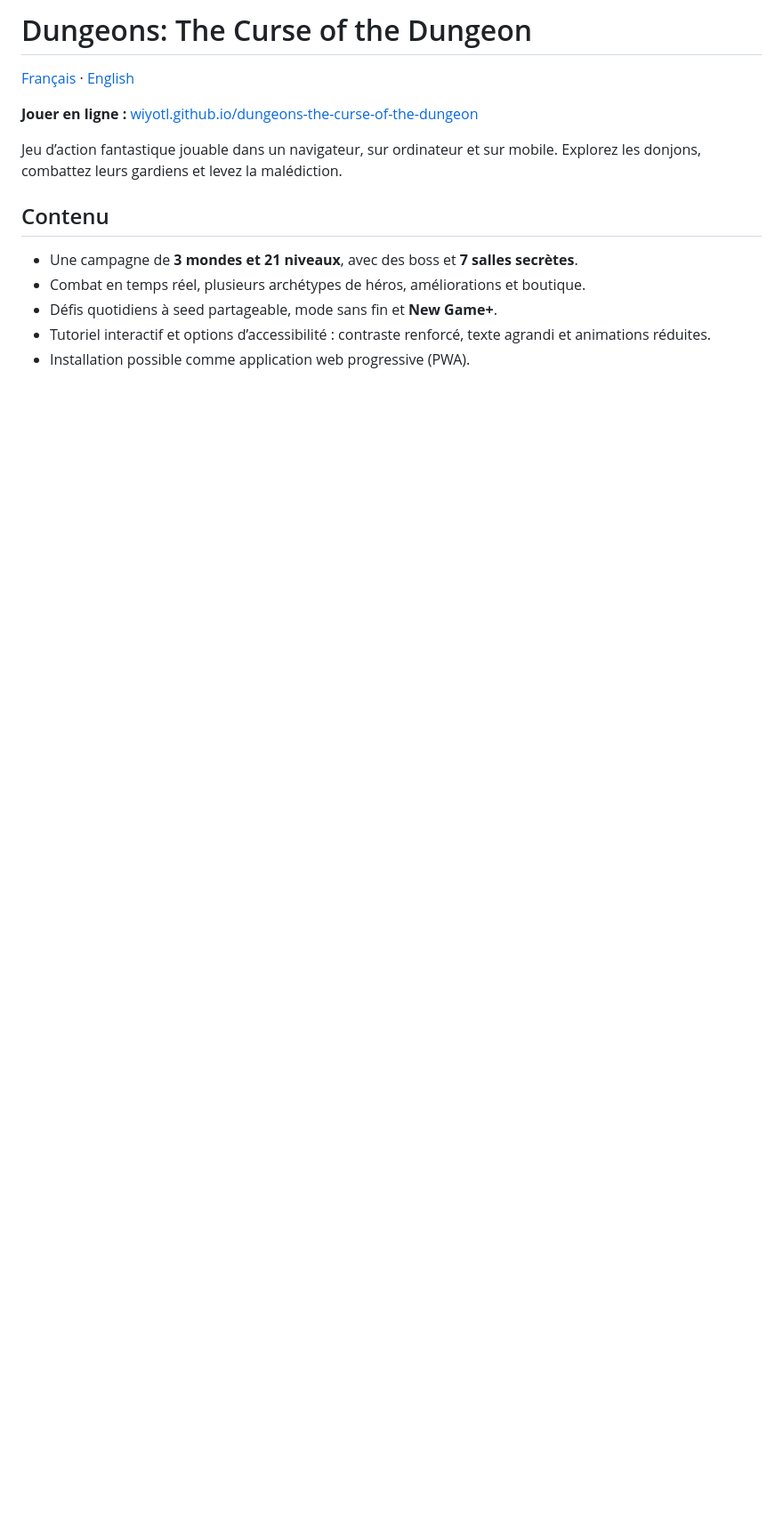
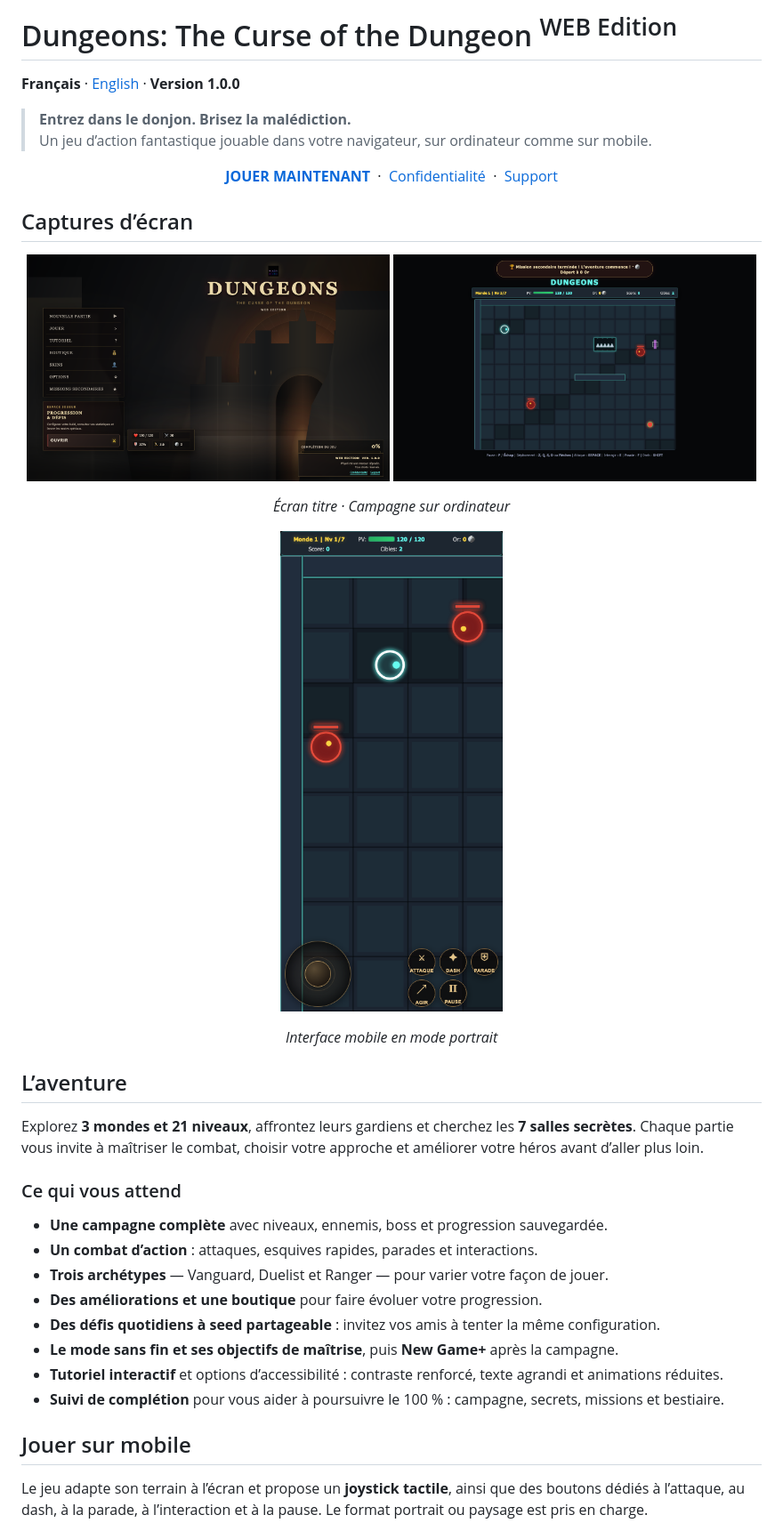
Before and after one commit to WIYOTL/dungeons-the-curse-of-the-dungeon, a Markdown page: README.md, the part around one of its changes. Shown at 89% size. GitHub-like rendering; pictures changed too: screenshots/desktop-gameplay.png (added), screenshots/mobile-gameplay.png (added), screenshots/title-screen.png (added); blank space fills up the shorter version.

Commit message:
Improve bilingual READMEs with gameplay screenshots
Co-authored-by: Copilot <223556219+Copilot@users.noreply.github.com>

```diff
--- a/README.md
+++ b/README.md
@@ -1,15 +1,47 @@
-# Dungeons: The Curse of the Dungeon
+# Dungeons: The Curse of the Dungeon <sup>WEB Edition</sup>
 
-[Français](README.md) · [English](README_en.md)
+**Français** · [English](README_en.md) · **Version 1.0.0**
 
-**Jouer en ligne :** [wiyotl.github.io/dungeons-the-curse-of-the-dungeon](https://wiyotl.github.io/dungeons-the-curse-of-the-dungeon/)
+> **Entrez dans le donjon. Brisez la malédiction.**<br>
+> Un jeu d’action fantastique jouable dans votre navigateur, sur ordinateur comme sur mobile.
 
-Jeu d’action fantastique jouable dans un navigateur, sur ordinateur et sur mobile. Explorez les donjons, combattez leurs gardiens et levez la malédiction.
+<p align="center">
+  <a href="https://wiyotl.github.io/dungeons-the-curse-of-the-dungeon/"><strong>JOUER MAINTENANT</strong></a>
+  &nbsp;·&nbsp;
+  <a href="privacy.html">Confidentialité</a>
+  &nbsp;·&nbsp;
+  <a href="mailto:contact.wiyotl@gmail.com">Support</a>
+</p>
 
-## Contenu
+## Captures d’écran
 
-- Une campagne de **3 mondes et 21 niveaux**, avec des boss et **7 salles secrètes**.
-- Combat en temps réel, plusieurs archétypes de héros, améliorations et boutique.
-- Défis quotidiens à seed partageable, mode sans fin et **New Game+**.
-- Tutoriel interactif et options d’accessibilité : contraste renforcé, texte agrandi et animations réduites.
-- Installation possible comme application web progressive (PWA).
+<p align="center">
+  <img src="screenshots/title-screen.png" alt="Écran titre de Dungeons: The Curse of the Dungeon" width="49%">
+  <img src="screenshots/desktop-gameplay.png" alt="Combat dans le premier monde sur ordinateur" width="49%">
+</p>
+<p align="center"><em>Écran titre · Campagne sur ordinateur</em></p>
+
+<p align="center">
+  <img src="screenshots/mobile-gameplay.png" alt="Partie en mode portrait sur téléphone avec joystick et commandes tactiles" width="30%">
+</p>
+<p align="center"><em>Interface mobile en mode portrait</em></p>
+
+## L’aventure
+
+Explorez **3 mondes et 21 niveaux**, affrontez leurs gardiens et cherchez les **7 salles secrètes**. Chaque partie vous invite à maîtriser le combat, choisir votre approche et améliorer votre héros avant d’aller plus loin.
+
+### Ce qui vous attend
+
+- **Une campagne complète** avec niveaux, ennemis, boss et progression sauvegardée.
+- **Un combat d’action** : attaques, esquives rapides, parades et interactions.
+- **Trois archétypes** — Vanguard, Duelist et Ranger — pour varier votre façon de jouer.
+- **Des améliorations et une boutique** pour faire évoluer votre progression.
+- **Des défis quotidiens à seed partageable** : invitez vos amis à tenter la même configuration.
+- **Le mode sans fin et ses objectifs de maîtrise**, puis **New Game+** après la campagne.
+- **Tutoriel interactif** et options d’accessibilité : contraste renforcé, texte agrandi et animations réduites.
+- **Suivi de complétion** pour vous aider à poursuivre le 100 % : campagne, secrets, missions et bestiaire.
+
+## Jouer sur mobile
+
+Le jeu adapte son terrain à l’écran et propose un **joystick tactile**, ainsi que des boutons dédiés à l’attaque, au dash, à la parade, à l’interaction et à la pause. Le format portrait ou paysage est pris en charge.
+
```
Also changed, not shown: other parts of README.md (+35 -10 lines), README_en.md (+77 -20 lines).
